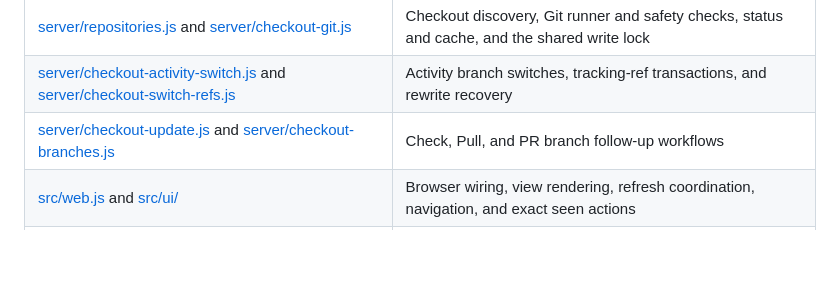
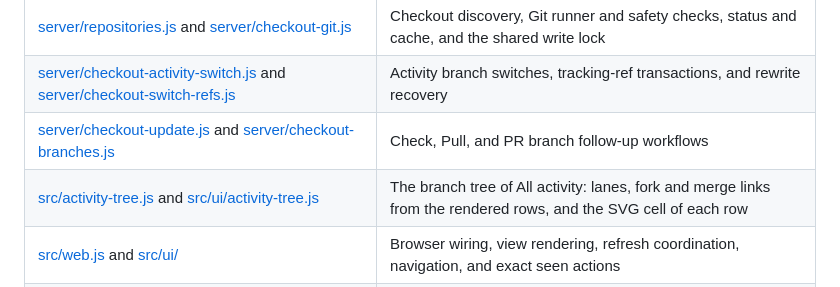
Before and after one commit to ddv1982/repo-pulse, a Markdown page: docs/MAINTAINING.md, the part around the change. Drawn GitHub-style; blank space fills up the shorter version.

```diff
--- a/docs/MAINTAINING.md
+++ b/docs/MAINTAINING.md
@@ -13,6 +13,7 @@
 | [server/repositories.js](../server/repositories.js) and [server/checkout-git.js](../server/checkout-git.js) | Checkout discovery, Git runner and safety checks, status and cache, and the shared write lock |
 | [server/checkout-activity-switch.js](../server/checkout-activity-switch.js) and [server/checkout-switch-refs.js](../server/checkout-switch-refs.js) | Activity branch switches, tracking-ref transactions, and rewrite recovery |
 | [server/checkout-update.js](../server/checkout-update.js) and [server/checkout-branches.js](../server/checkout-branches.js) | Check, Pull, and PR branch follow-up workflows |
+| [src/activity-tree.js](../src/activity-tree.js) and [src/ui/activity-tree.js](../src/ui/activity-tree.js) | The branch tree of All activity: lanes, fork and merge links from the rendered rows, and the SVG cell of each row |
 | [src/web.js](../src/web.js) and [src/ui/](../src/ui/) | Browser wiring, view rendering, refresh coordination, navigation, and exact seen actions |
 | [web/app.css](../web/app.css), [web/styles/](../web/styles/) and [web/theme.js](../web/theme.js) | Modular CSS tokens, layouts, screen styles, light-mode glass, and System, Light, and Dark controls |
 
```
Also changed, not shown: README.md (+2 -2 lines), docs/COVERAGE.md (+7 -0 lines), docs/screenshots/activity-dark.png, docs/screenshots/activity-light.png, 10 other files.
